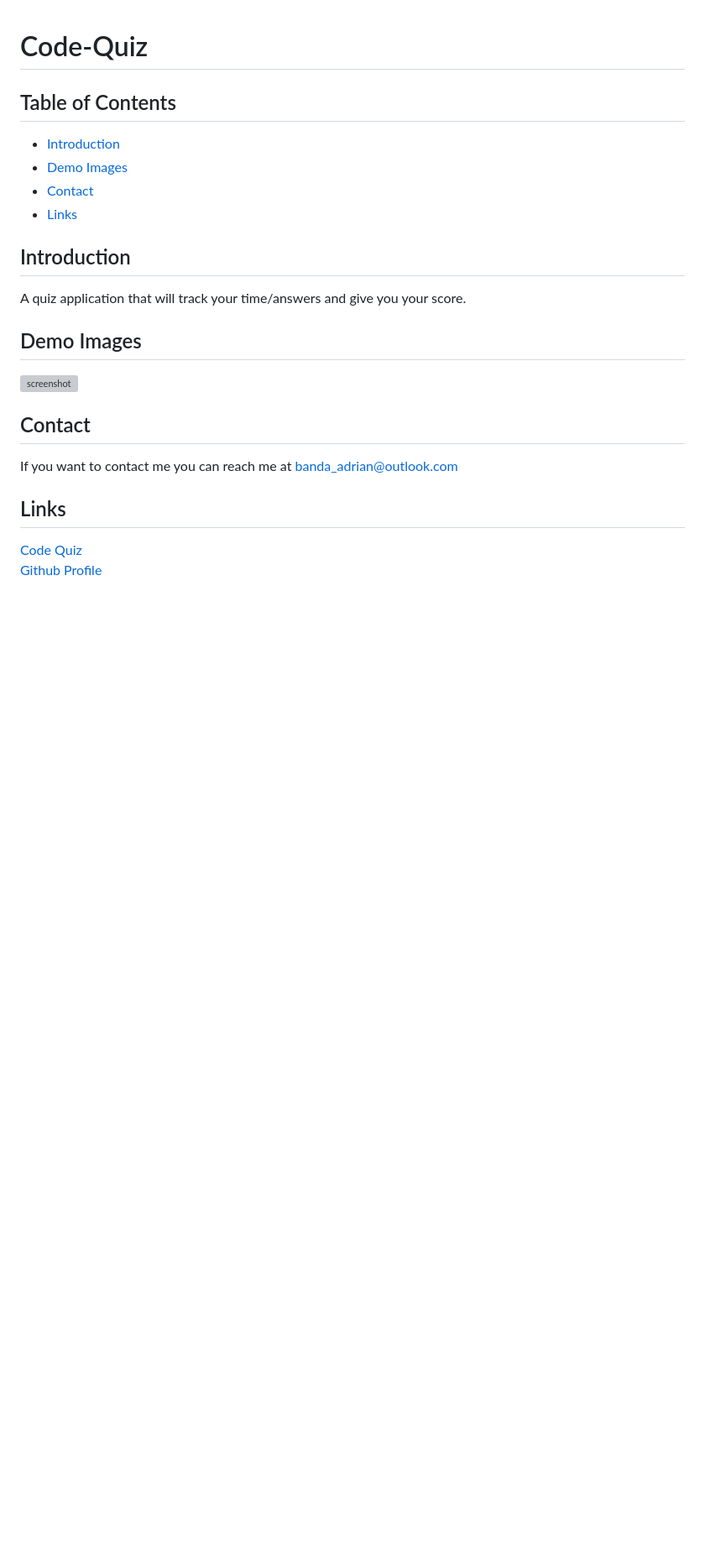
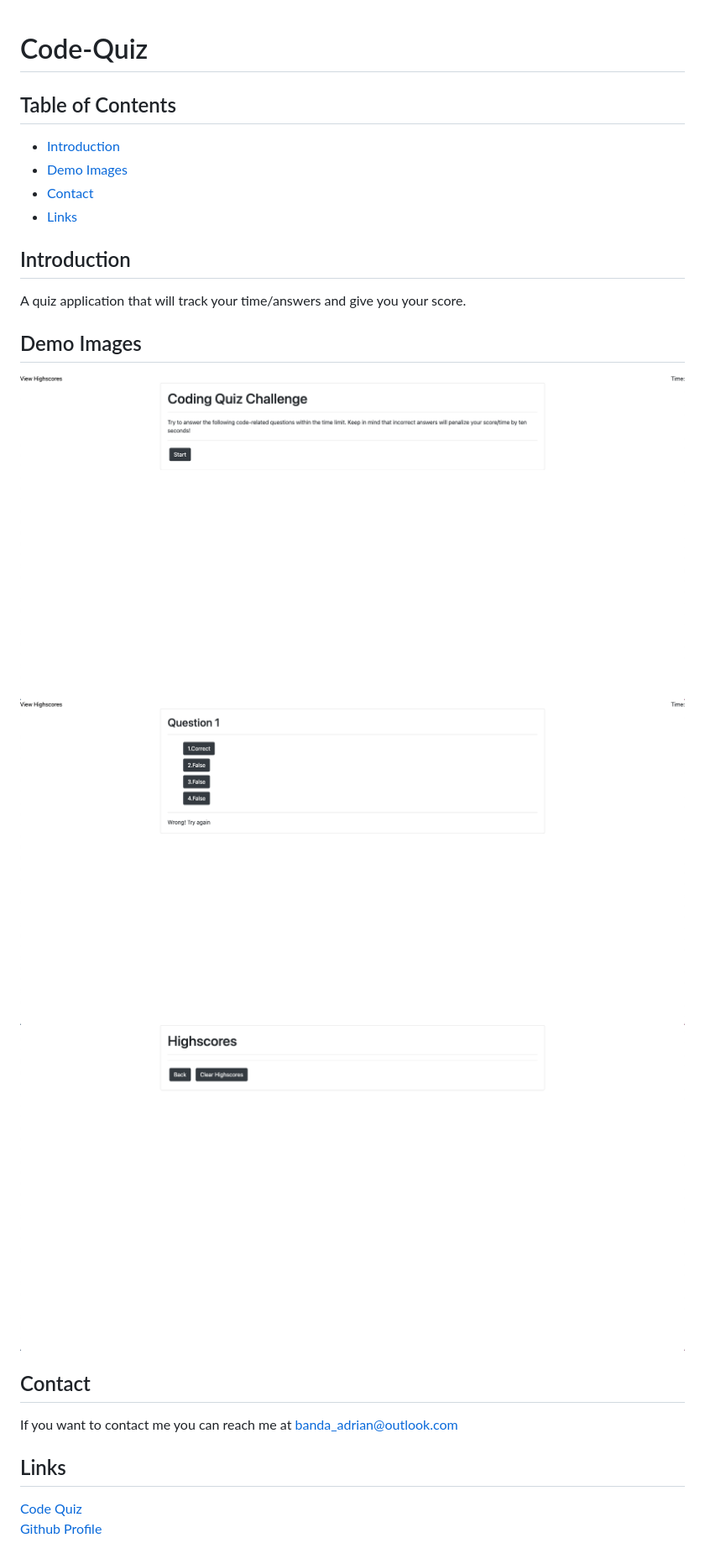
Before and after one commit to banda-adrian/Code-Quiz.github.io, a Markdown page: README.md, the part around the change. Shown: that part at 84% size. GitHub-like rendering; pictures changed too: images/index.png (added), images/index2.png (added), images/index3.png (added); blank space fills up the shorter version; grey boxes are pictures that could not be loaded.

```diff
--- a/README.md
+++ b/README.md
@@ -12,6 +12,8 @@ A quiz application that will track your time/answers and give you your score.
 ## Demo Images
 
 ![screenshot](images/index.png)
+![screenshot](images/index2.png)
+![screenshot](images/index3.png)
 
 ## Contact
 If you want to contact me you can reach me at banda_adrian@outlook.com
```
